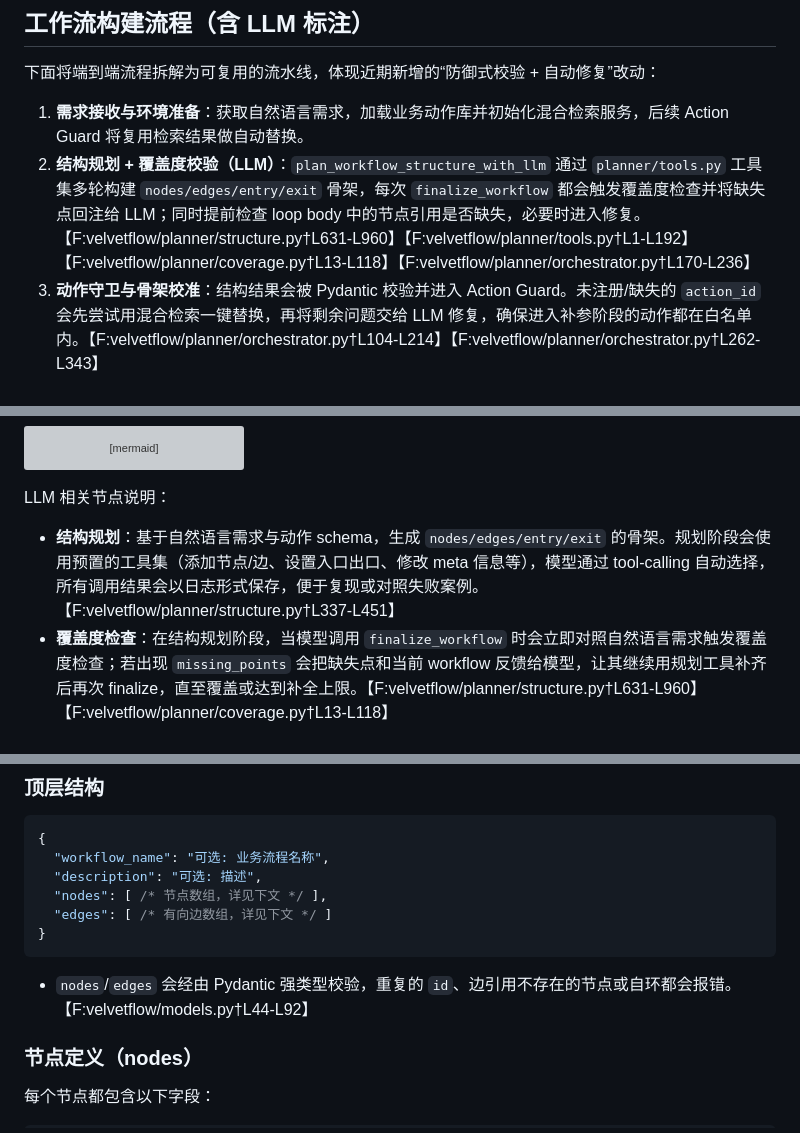
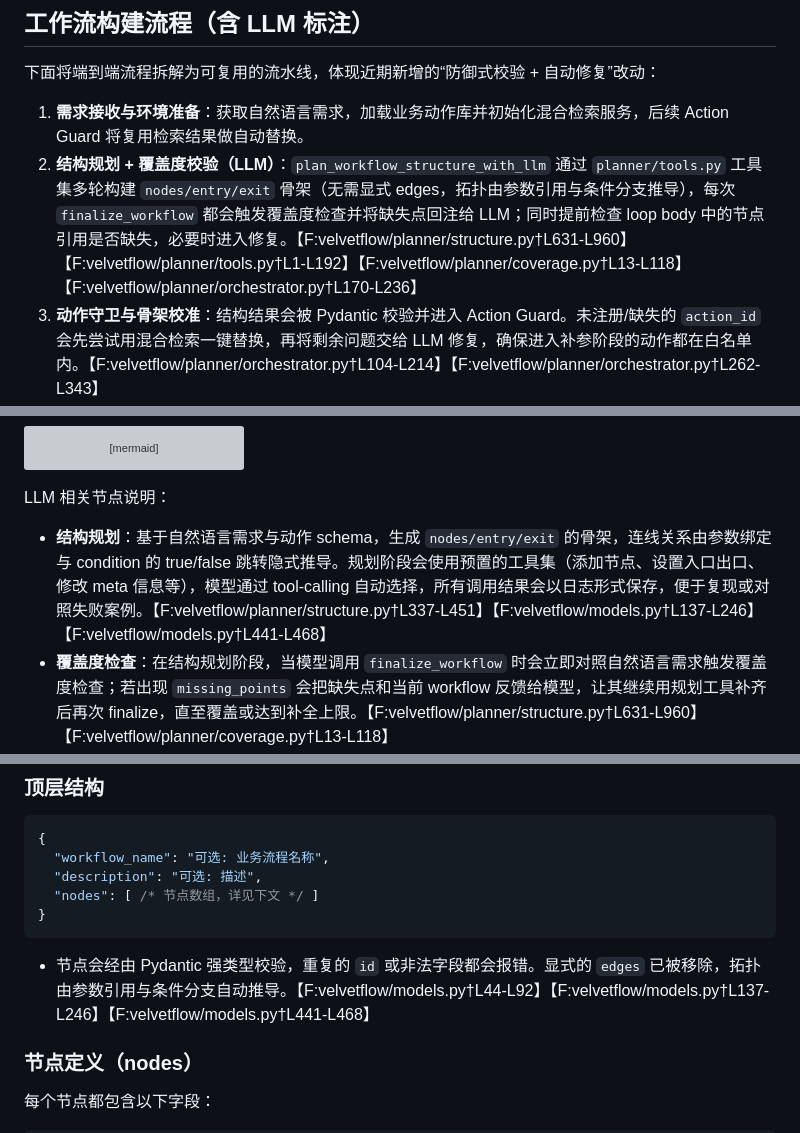
Before and after one commit to zhongkaifu/VelvetFlow, a Markdown page: README.md, 3 parts joined by grey strips. Drawn GitHub-style; grey boxes are pictures that could not be loaded.

````diff
--- a/README.md
+++ b/README.md
@@ -96,7 +96,7 @@ VelvetFlow (repo root)
 下面将端到端流程拆解为可复用的流水线，体现近期新增的“防御式校验 + 自动修复”改动：
 
 1. **需求接收与环境准备**：获取自然语言需求，加载业务动作库并初始化混合检索服务，后续 Action Guard 将复用检索结果做自动替换。
-2. **结构规划 + 覆盖度校验（LLM）**：`plan_workflow_structure_with_llm` 通过 `planner/tools.py` 工具集多轮构建 `nodes/edges/entry/exit` 骨架，每次 `finalize_workflow` 都会触发覆盖度检查并将缺失点回注给 LLM；同时提前检查 loop body 中的节点引用是否缺失，必要时进入修复。【F:velvetflow/planner/structure.py†L631-L960】【F:velvetflow/planner/tools.py†L1-L192】【F:velvetflow/planner/coverage.py†L13-L118】【F:velvetflow/planner/orchestrator.py†L170-L236】
+2. **结构规划 + 覆盖度校验（LLM）**：`plan_workflow_structure_with_llm` 通过 `planner/tools.py` 工具集多轮构建 `nodes/entry/exit` 骨架（无需显式 edges，拓扑由参数引用与条件分支推导），每次 `finalize_workflow` 都会触发覆盖度检查并将缺失点回注给 LLM；同时提前检查 loop body 中的节点引用是否缺失，必要时进入修复。【F:velvetflow/planner/structure.py†L631-L960】【F:velvetflow/planner/tools.py†L1-L192】【F:velvetflow/planner/coverage.py†L13-L118】【F:velvetflow/planner/orchestrator.py†L170-L236】
 3. **动作守卫与骨架校准**：结构结果会被 Pydantic 校验并进入 Action Guard。未注册/缺失的 `action_id` 会先尝试用混合检索一键替换，再将剩余问题交给 LLM 修复，确保进入补参阶段的动作都在白名单内。【F:velvetflow/planner/orchestrator.py†L104-L214】【F:velvetflow/planner/orchestrator.py†L262-L343】
 4. **参数补全（LLM）**：`fill_params_with_llm` 在骨架上补齐各节点的 `params`、`exports` 与绑定表达式。若补参异常会直接回滚到上次合法版本，并走同样的 Action Guard 保障动作合法性。【F:velvetflow/planner/orchestrator.py†L361-L432】
 5. **本地自动修复与类型对齐**：补参结果会先经过多轮本地修复：
@@ -127,7 +127,7 @@ flowchart TD
 ```
 
 LLM 相关节点说明：
-- **结构规划**：基于自然语言需求与动作 schema，生成 `nodes/edges/entry/exit` 的骨架。规划阶段会使用预置的工具集（添加节点/边、设置入口出口、修改 meta 信息等），模型通过 tool-calling 自动选择，所有调用结果会以日志形式保存，便于复现或对照失败案例。【F:velvetflow/planner/structure.py†L337-L451】
+- **结构规划**：基于自然语言需求与动作 schema，生成 `nodes/entry/exit` 的骨架，连线关系由参数绑定与 condition 的 true/false 跳转隐式推导。规划阶段会使用预置的工具集（添加节点、设置入口出口、修改 meta 信息等），模型通过 tool-calling 自动选择，所有调用结果会以日志形式保存，便于复现或对照失败案例。【F:velvetflow/planner/structure.py†L337-L451】【F:velvetflow/models.py†L137-L246】【F:velvetflow/models.py†L441-L468】
 - **覆盖度检查**：在结构规划阶段，当模型调用 `finalize_workflow` 时会立即对照自然语言需求触发覆盖度检查；若出现 `missing_points` 会把缺失点和当前 workflow 反馈给模型，让其继续用规划工具补齐后再次 finalize，直至覆盖或达到补全上限。【F:velvetflow/planner/structure.py†L631-L960】【F:velvetflow/planner/coverage.py†L13-L118】
 - **动作合法性守卫**：补参前后若发现 `action_id` 缺失或未注册，会先尝试基于 display_name/原 action_id 检索替换，再将剩余问题打包给 LLM 修复，避免幻觉动作进入最终 Workflow。【F:velvetflow/planner/orchestrator.py†L104-L214】【F:velvetflow/planner/orchestrator.py†L262-L343】
 - **参数补全**：为每个 action/condition/loop 节点填充必需的 `params`、`exports` 与绑定表达式，模型由 `velvetflow.config.OPENAI_MODEL` 控制。
@@ -163,11 +163,10 @@ LLM 相关节点说明：
 {
   "workflow_name": "可选: 业务流程名称",
   "description": "可选: 描述",
-  "nodes": [ /* 节点数组，详见下文 */ ],
-  "edges": [ /* 有向边数组，详见下文 */ ]
+  "nodes": [ /* 节点数组，详见下文 */ ]
 }
 ```
-- `nodes`/`edges` 会经由 Pydantic 强类型校验，重复的 `id`、边引用不存在的节点或自环都会报错。【F:velvetflow/models.py†L44-L92】
+- 节点会经由 Pydantic 强类型校验，重复的 `id` 或非法字段都会报错。显式的 `edges` 已被移除，拓扑由参数引用与条件分支自动推导。【F:velvetflow/models.py†L44-L92】【F:velvetflow/models.py†L137-L246】【F:velvetflow/models.py†L441-L468】
 
 ### 节点定义（nodes）
 每个节点都包含以下字段：
````
Also changed, not shown: other parts of README.md (+9 -16 lines).
